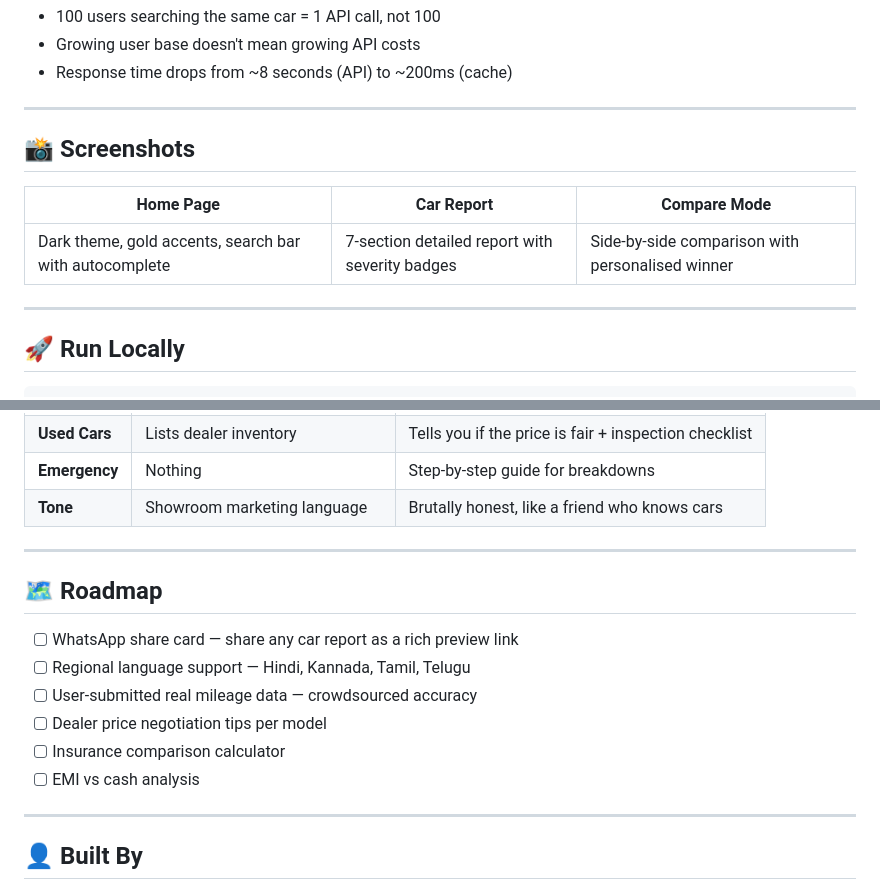
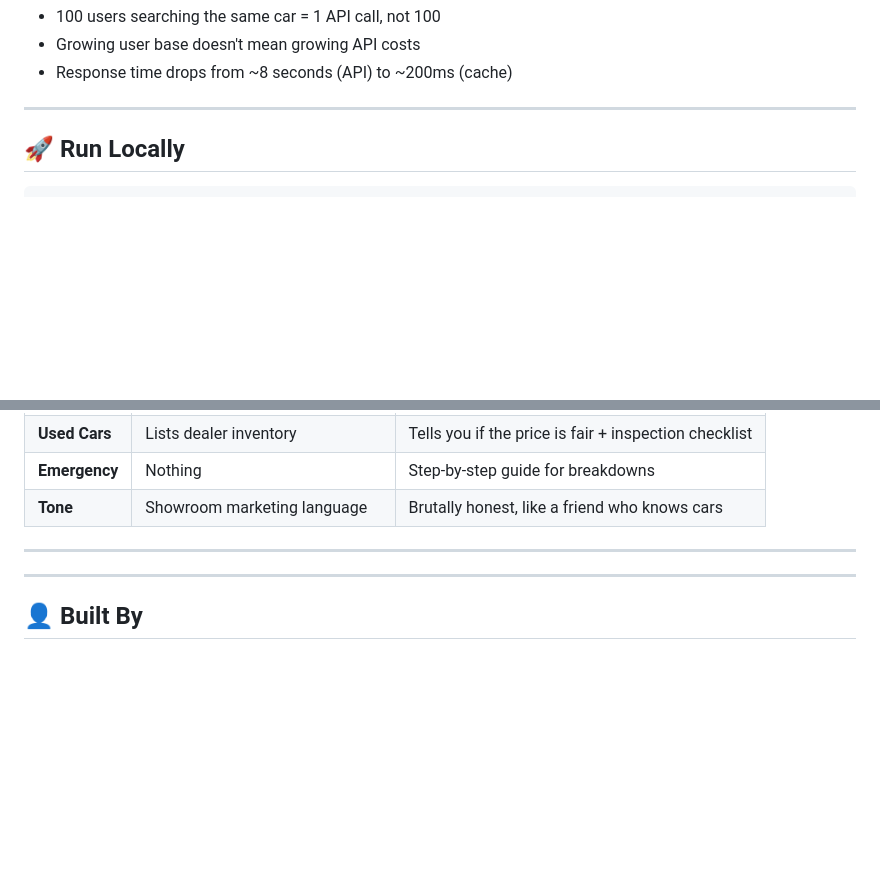
Before and after one commit to meisamith/cartruth, a Markdown page: README.md, 2 parts joined by grey strips. Rendered like a GitHub page; blank space fills up the shorter version.

```diff
--- a/README.md
+++ b/README.md
@@ -100,13 +100,6 @@ Next user searches "Maruti Swift" → Cache hit → Instant, free
 
 ---
 
-## 📸 Screenshots
-
-| Home Page | Car Report | Compare Mode |
-|-----------|-----------|--------------|
-| Dark theme, gold accents, search bar with autocomplete | 7-section detailed report with severity badges | Side-by-side comparison with personalised winner |
-
----
 
 ## 🚀 Run Locally
 
@@ -181,14 +174,6 @@ cartruth/
 
 ---
 
-## 🗺️ Roadmap
-
-- [ ] WhatsApp share card — share any car report as a rich preview link
-- [ ] Regional language support — Hindi, Kannada, Tamil, Telugu
-- [ ] User-submitted real mileage data — crowdsourced accuracy
-- [ ] Dealer price negotiation tips per model
-- [ ] Insurance comparison calculator
-- [ ] EMI vs cash analysis
 
 ---
 
```
